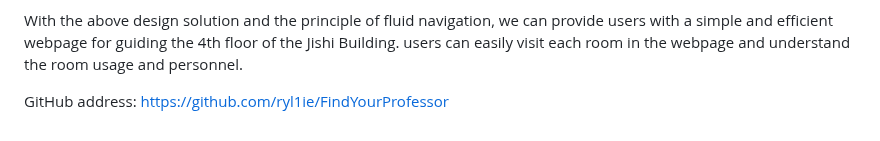
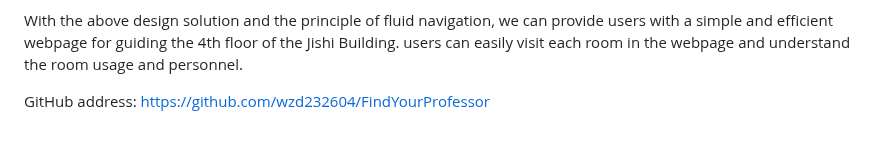
Before and after one commit to wzd232604/FindYourProfessor, a Markdown page: README.md, the part around the change. GitHub-like rendering.

```diff
--- a/README.md
+++ b/README.md
@@ -45,4 +45,4 @@ By downloading the zip file and open it inside VScode or Pycharm, and *Go live*
 
 With the above design solution and the principle of fluid navigation, we can provide users with a simple and efficient webpage for guiding the 4th floor of the Jishi Building. users can easily visit each room in the webpage and understand the room usage and personnel.
 
-GitHub address: https://github.com/ryl1ie/FindYourProfessor
+GitHub address: https://github.com/wzd232604/FindYourProfessor
```
